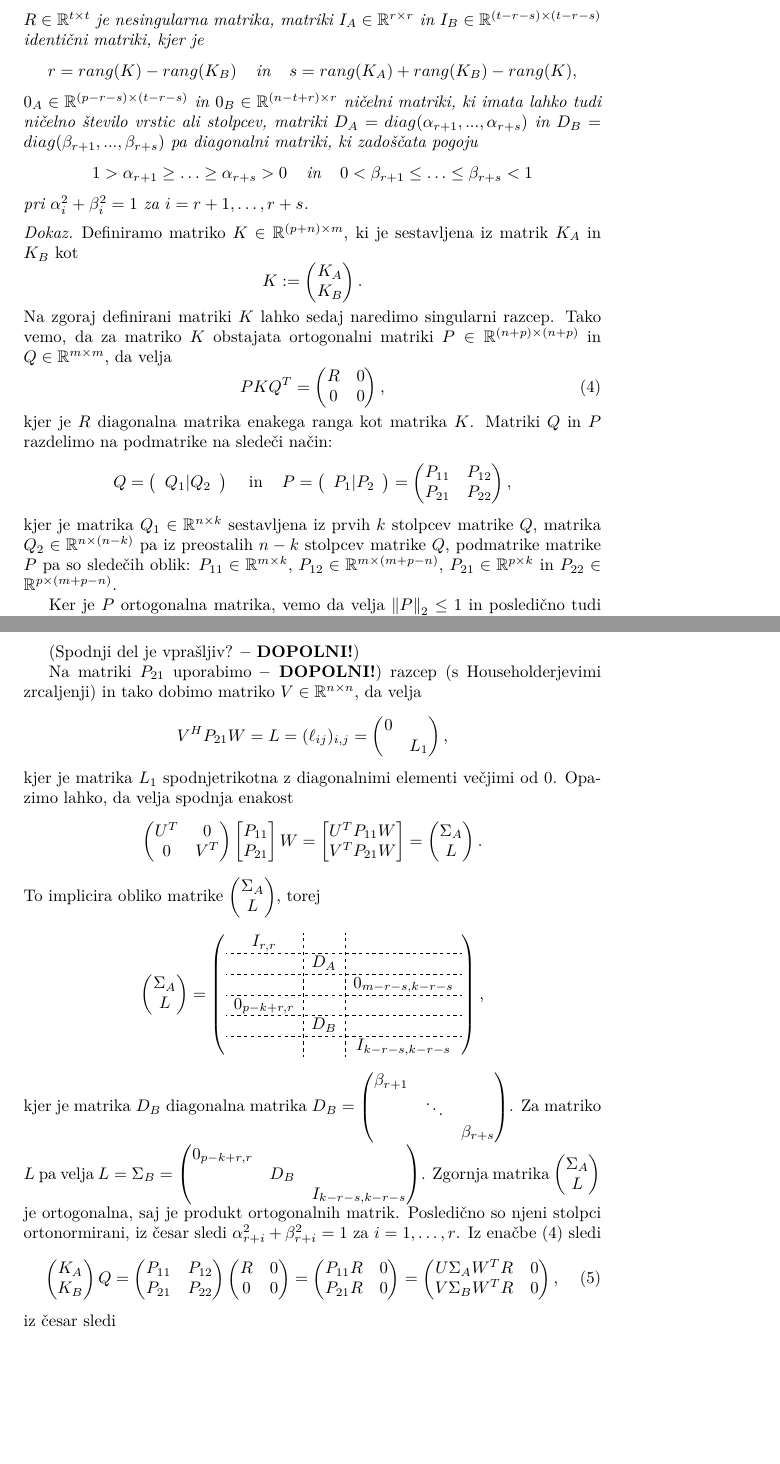
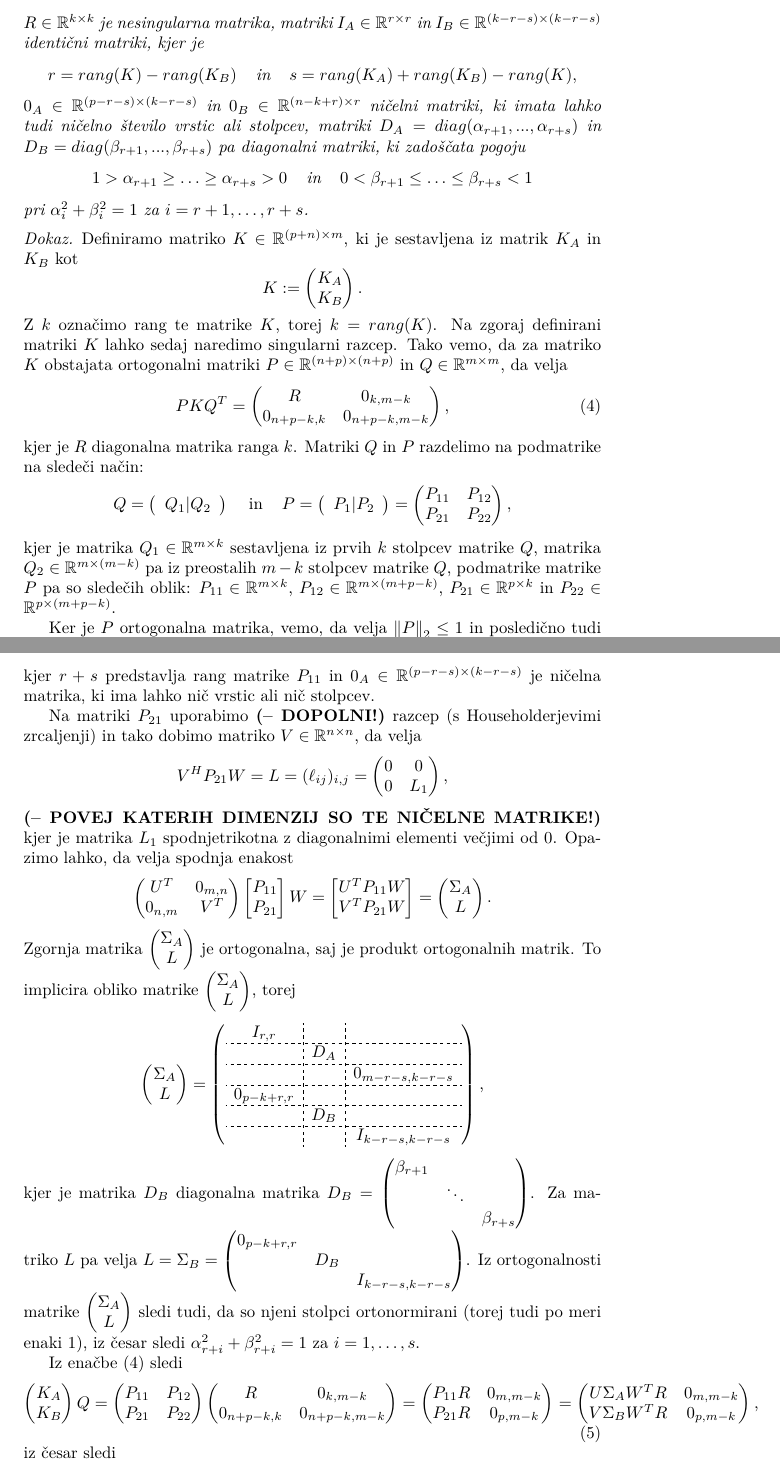
Before and after one commit to jernejbanevec/Diplomsko-delo, a LaTeX thesis (diploma/diploma.tex): two parts of pages 9 and 10 of 13 before the commit and two parts of pages 9 and 10 of 14 after it, joined at a grey line, cut at the place of the change, the shorter picture padded with empty space. Compiled offline with pdfLaTeX.

Commit message:
Initial commit. :D

```diff
--- a/diploma/diploma.tex
+++ b/diploma/diploma.tex
@@ -491,9 +491,9 @@ I_A &  & \\
  & D_B & \\
  & & I_B
 \end{pmatrix} \text{,}$$
-$R \in \mathbb{R}^{t \times t}$ je nesingularna matrika, matriki $I_A \in \mathbb{R}^{r \times r}$ in $I_B \in \mathbb{R}^{(t-r-s) \times (t-r-s)}$ identični matriki, kjer je
+$R \in \mathbb{R}^{k \times k}$ je nesingularna matrika, matriki $I_A \in \mathbb{R}^{r \times r}$ in $I_B \in \mathbb{R}^{(k-r-s) \times (k-r-s)}$ identični matriki, kjer je
 $$r = rang(K) - rang(K_B) \hspace{4mm} \text{in} \hspace{4mm} s = rang(K_A) + rang(K_B) - rang(K),$$
-$0_A \in \mathbb{R}^{(p-r-s) \times (t-r-s)}$ in $0_B \in \mathbb{R}^{(n-t+r) \times r}$ ničelni matriki, ki imata lahko tudi ničelno število vrstic ali stolpcev, matriki
+$0_A \in \mathbb{R}^{(p-r-s) \times (k-r-s)}$ in $0_B \in \mathbb{R}^{(n-k+r) \times r}$ ničelni matriki, ki imata lahko tudi ničelno število vrstic ali stolpcev, matriki
 $D_A = diag(\alpha_{r+1},..., \alpha_{r+s})$ in $D_B = diag(\beta_{r+1},..., \beta_{r+s})$ pa diagonalni matriki, ki zadoščata pogoju
 $$1 > \alpha_{r+1} \geq \ldots \geq \alpha_{r+s} > 0 \hspace{4mm} \text{in} \hspace{4mm} 0 < \beta_{r+1} \leq \ldots \leq \beta_{r+s} < 1$$
 pri $\alpha_i^2 + \beta_i^2 = 1$ za $ i = r+1,\ldots, r+s$.
@@ -504,14 +504,14 @@ Definiramo matriko $K \in \mathbb{R}^{(p+n) \times m}$, ki je sestavljena iz mat
 K_A \\
 K_B
 \end{pmatrix}.$$
-Na zgoraj definirani matriki $K$ lahko sedaj naredimo singularni razcep. Tako vemo, da za matriko $K$ obstajata ortogonalni matriki $P \in \mathbb{R}^{(n+p) \times (n+p)}$ in $Q \in \mathbb{R}^{m \times m}$, da velja
+Z $k$ označimo rang te matrike $K$, torej $k = rang(K)$. Na zgoraj definirani matriki $K$ lahko sedaj naredimo singularni razcep. Tako vemo, da za matriko $K$ obstajata ortogonalni matriki $P \in \mathbb{R}^{(n+p) \times (n+p)}$ in $Q \in \mathbb{R}^{m \times m}$, da velja
 \begin{equation} P K Q^T =
 \begin{pmatrix}
-R & 0 \\
-0 & 0
+R & 0_{k, m-k} \\
+0_{n+p-k, k} & 0_{n+p-k, m-k}
 \end{pmatrix} \text{,} \label{eq:4}
 \end{equation}
-kjer je $R$ diagonalna matrika enakega ranga kot matrika $K$. Matriki $Q$ in $P$ razdelimo na podmatrike na sledeči način:
+kjer je $R$ diagonalna matrika ranga $k$. Matriki $Q$ in $P$ razdelimo na podmatrike na sledeči način:
 $$  Q = \left(\begin{array}{c} Q_1 | Q_2 \end{array}\right)
 \hspace{4mm} \text{in} \hspace{4mm}
 P = \left(\begin{array}{c} P_1 | P_2 \end{array}\right)
@@ -521,10 +521,10 @@ P_{11} & P_{12} \\
 P_{21} & P_{22}
 \end{pmatrix},
 $$
-kjer je matrika $Q_1 \in \mathbb{R}^{n \times k}$ sestavljena iz prvih $k$ stolpcev matrike $Q$, matrika $Q_2 \in \mathbb{R}^{n \times (n-k)}$ pa iz preostalih $n-k$ stolpcev matrike $Q$, podmatrike matrike $P$ pa so sledečih oblik: $P_{11} \in \mathbb{R}^{m \times k}$, $P_{12} \in \mathbb{R}^{m \times (m+p-n)}$, $P_{21} \in \mathbb{R}^{p \times k}$ in $P_{22} \in \mathbb{R}^{p \times (m+p-n)}$.
+kjer je matrika $Q_1 \in \mathbb{R}^{m \times k}$ sestavljena iz prvih $k$ stolpcev matrike $Q$, matrika $Q_2 \in \mathbb{R}^{m \times (m-k)}$ pa iz preostalih $m-k$ stolpcev matrike $Q$, podmatrike matrike $P$ pa so sledečih oblik: $P_{11} \in \mathbb{R}^{m \times k}$, $P_{12} \in \mathbb{R}^{m \times (m+p-k)}$, $P_{21} \in \mathbb{R}^{p \times k}$ in $P_{22} \in \mathbb{R}^{p \times (m+p-k)}$.
 %, matrika $P_1 \in \mathbb{R}^{(p+m) \times k}$ iz prvih $k$ stolpcev matrike $P$ in njena podmatrika $P_{11} \in \mathbb{C}^{p \times t}$ pa iz prvih m vrstic matrike $P_1$.
 
-Ker je $P$ ortogonalna matrika, vemo da velja $\norm{P}_2 \leq 1$ in posledično tudi $\norm{P_{11}}_2 \leq \norm{P_{1}}_2 \leq \norm{P}_2 \leq 1$. Posledično nobena singularna vrednost matrike $P_{11}$ ni večja od $1$. %Velja po izreku iz numeričnih metod, ne vem kako se kliče
+Ker je $P$ ortogonalna matrika, vemo, da velja $\norm{P}_2 \leq 1$ in posledično tudi $\norm{P_{11}}_2 \leq \norm{P_{1}}_2 \leq \norm{P}_2 \leq 1$. Posledično nobena singularna vrednost matrike $P_{11}$ ni večja od $1$. %Velja po izreku iz numeričnih metod, ne vem kako se kliče
 
 Singularni razcep podobno kot na matriki $K$ naredimo tudi na matriki $P_{11}$. Tako dobimo takšni matriki $U \in \mathbb{R}^{m \times m}$ in $W \in \mathbb{R}^{k \times k}$, da velja $$ U^T P_{11} W = \Sigma_A \text{,}$$ kjer je $$\Sigma_A =
 \begin{pmatrix}
@@ -536,3 +536,4 @@ I_{r, r} &  & \\
 \alpha_{r+1} & & \\
  & \ddots & \\
  & & \alpha_{r+s}
+\end{pmatrix}$ diagonalna matrika, kjer $r+s$ predstavlja rang matrike $P_{11}$ in $0_A \in \mathbb{R}^{(p-r-s) \times (k-r-s)}$ je ničelna matrika, ki ima lahko nič vrstic ali nič stolpcev.
@@ -540,18 +540,16 @@ I_{r, r} &  & \\
 % za katere velja $1 > \alpha_{r+1} \geq \ldots \geq \alpha_{r+s} > 0.$
 
-(Spodnji del je vprašljiv? \textbf{-- DOPOLNI!})
-
-Na matriki $P_{21}$ uporabimo \textbf{-- DOPOLNI!}) razcep (s Householderjevimi zrcaljenji) in tako dobimo matriko $V \in \mathbb{R}^{n \times n}$, da velja $$ V^H P_{21} W = L = (\ell_{ij})_{i, j} =
+Na matriki $P_{21}$ uporabimo \textbf{(-- DOPOLNI!)} razcep (s Householderjevimi zrcaljenji) in tako dobimo matriko $V \in \mathbb{R}^{n \times n}$, da velja $$ V^H P_{21} W = L = (\ell_{ij})_{i, j} =
 \begin{pmatrix}
-0 &  \\
-& L_1
+0 & 0 \\
+0 & L_1
 \end{pmatrix}
-,$$ kjer je matrika $L_1$ spodnjetrikotna z diagonalnimi elementi večjimi od $0$.
+,$$ \textbf{(-- POVEJ KATERIH DIMENZIJ SO TE NIČELNE MATRIKE!)} kjer je matrika $L_1$ spodnjetrikotna z diagonalnimi elementi večjimi od $0$.
 Opazimo lahko, da velja spodnja enakost
 $$
 \begin{pmatrix}
-U^T & 0 \\
-0 & V^T
+U^T & 0_{m, n} \\
+0_{n, m} & V^T
 \end{pmatrix}
 \begin{bmatrix}
 P_{11} \\
@@ -566,7 +564,10 @@ V^TP_{21} W
 L
 \end{pmatrix}.
 $$
-To implicira obliko matrike $ \begin{pmatrix}
+Zgornja matrika $\begin{pmatrix}
+\Sigma_A \\
+L
+\end{pmatrix}$ je ortogonalna, saj je produkt ortogonalnih matrik. To implicira obliko matrike $ \begin{pmatrix}
 \Sigma_A \\
 L
 \end{pmatrix}$, torej
@@ -612,12 +613,14 @@ Za matriko $L$ pa velja $L = \Sigma_B =
  & D_B & \\
  & & I_{k-r-s, k-r-s}
 \end{pmatrix}$.
-Zgornja matrika $\begin{pmatrix}
+Iz ortogonalnosti matrike $\begin{pmatrix}
 \Sigma_A \\
 L
-\end{pmatrix}$ je ortogonalna, saj je produkt ortogonalnih matrik. Posledično so njeni stolpci ortonormirani, iz česar sledi $\alpha_{r+i}^2 + \beta_{r+i}^2 = 1$ za $i = 1, \ldots, r$.
+\end{pmatrix}$ sledi tudi, da so njeni stolpci ortonormirani (torej tudi po meri enaki 1), iz česar sledi $\alpha_{r+i}^2 + \beta_{r+i}^2 = 1$ za $i = 1, \ldots, s$.
+
 Iz enačbe  \textit{\eqref{eq:4}} sledi
 \begin{equation}
+%\begin{gather*}
 \begin{pmatrix}
 K_A \\
 K_B
@@ -627,17 +630,18 @@ P_{11} & P_{12} \\
 P_{21} & P_{22}
 \end{pmatrix}
 \begin{pmatrix}
-R & 0 \\
-0 & 0
+R & 0_{k, m-k} \\
+0_{n+p-k, k} & 0_{n+p-k, m-k}
 \end{pmatrix} =
 \begin{pmatrix}
-P_{11}R & 0 \\
-P_{21}R & 0
+P_{11}R & 0_{m, m-k} \\
+P_{21}R & 0_{p, m-k}
 \end{pmatrix} =
 \begin{pmatrix}
-U \Sigma_A W^T R & 0 \\
-V \Sigma_B W^T R & 0
+U \Sigma_A W^T R & 0_{m, m-k} \\
+V \Sigma_B W^T R & 0_{p, m-k}
 \end{pmatrix} \text{,} \label{eq:5}
+%\end{gather*}
 \end{equation}
 iz česar sledi
 $$
```
Also changed, not shown: diploma/diploma.pdf, diploma/diploma.tex (23 more changed lines), 3 other files.
